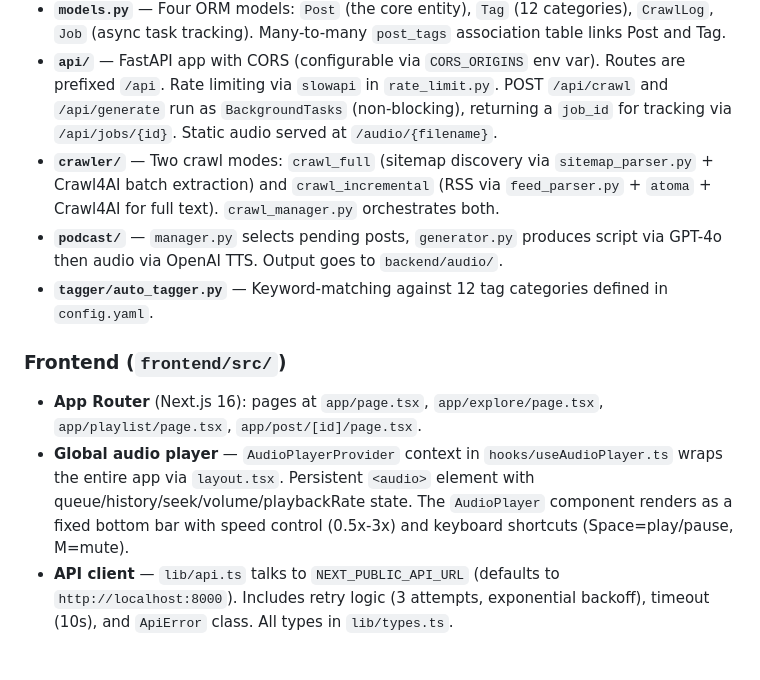
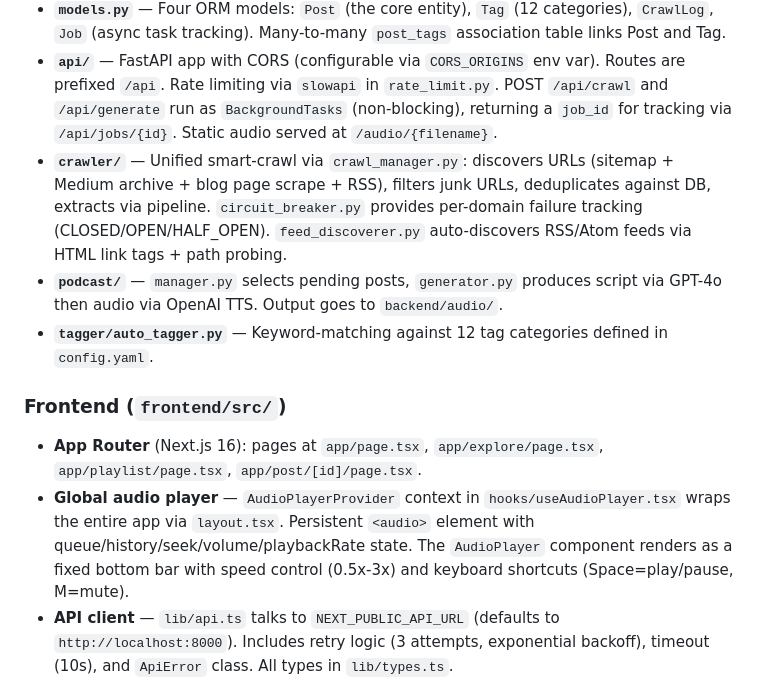
Before and after one commit to gauravsurtani/tech-blog-catchup, a Markdown page: CLAUDE.md, the part around one of its changes. GitHub-like rendering; blank space fills up the shorter version.

```diff
--- a/CLAUDE.md
+++ b/CLAUDE.md
@@ -65,14 +67,14 @@ config.yaml ──> Crawler (Crawl4AI + atoma RSS) ──> SQLite (SQLAlchemy OR
 - **`database.py`** — SQLAlchemy engine/session factory for SQLite at `data/techblog.db`. Module-level singletons (`_engine`, `_session_factory`). `reset_engine()` exists for testing.
 - **`models.py`** — Four ORM models: `Post` (the core entity), `Tag` (12 categories), `CrawlLog`, `Job` (async task tracking). Many-to-many `post_tags` association table links Post and Tag.
 - **`api/`** — FastAPI app with CORS (configurable via `CORS_ORIGINS` env var). Routes are prefixed `/api`. Rate limiting via `slowapi` in `rate_limit.py`. POST `/api/crawl` and `/api/generate` run as `BackgroundTasks` (non-blocking), returning a `job_id` for tracking via `/api/jobs/{id}`. Static audio served at `/audio/{filename}`.
-- **`crawler/`** — Two crawl modes: `crawl_full` (sitemap discovery via `sitemap_parser.py` + Crawl4AI batch extraction) and `crawl_incremental` (RSS via `feed_parser.py` + `atoma` + Crawl4AI for full text). `crawl_manager.py` orchestrates both.
+- **`crawler/`** — Unified smart-crawl via `crawl_manager.py`: discovers URLs (sitemap + Medium archive + blog page scrape + RSS), filters junk URLs, deduplicates against DB, extracts via pipeline. `circuit_breaker.py` provides per-domain failure tracking (CLOSED/OPEN/HALF_OPEN). `feed_discoverer.py` auto-discovers RSS/Atom feeds via HTML link tags + path probing.
 - **`podcast/`** — `manager.py` selects pending posts, `generator.py` produces script via GPT-4o then audio via OpenAI TTS. Output goes to `backend/audio/`.
 - **`tagger/auto_tagger.py`** — Keyword-matching against 12 tag categories defined in `config.yaml`.
 
 ### Frontend (`frontend/src/`)
 
 - **App Router** (Next.js 16): pages at `app/page.tsx`, `app/explore/page.tsx`, `app/playlist/page.tsx`, `app/post/[id]/page.tsx`.
-- **Global audio player** — `AudioPlayerProvider` context in `hooks/useAudioPlayer.ts` wraps the entire app via `layout.tsx`. Persistent `<audio>` element with queue/history/seek/volume/playbackRate state. The `AudioPlayer` component renders as a fixed bottom bar with speed control (0.5x-3x) and keyboard shortcuts (Space=play/pause, M=mute).
+- **Global audio player** — `AudioPlayerProvider` context in `hooks/useAudioPlayer.tsx` wraps the entire app via `layout.tsx`. Persistent `<audio>` element with queue/history/seek/volume/playbackRate state. The `AudioPlayer` component renders as a fixed bottom bar with speed control (0.5x-3x) and keyboard shortcuts (Space=play/pause, M=mute).
 - **API client** — `lib/api.ts` talks to `NEXT_PUBLIC_API_URL` (defaults to `http://localhost:8000`). Includes retry logic (3 attempts, exponential backoff), timeout (10s), and `ApiError` class. All types in `lib/types.ts`.
 - **Standalone output** — `next.config.ts` sets `output: "standalone"` for Docker deployment.
 
```
Also changed, not shown: other parts of CLAUDE.md (+8 -4 lines).
